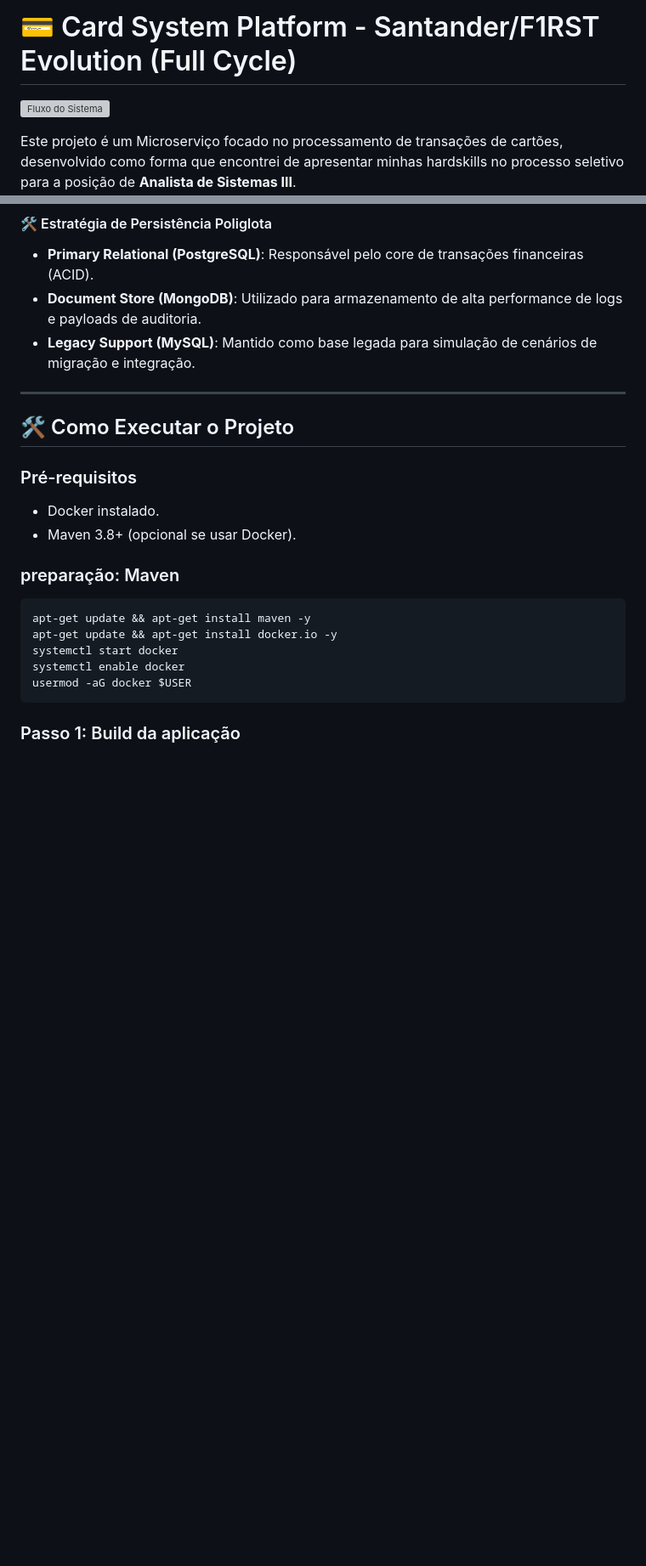
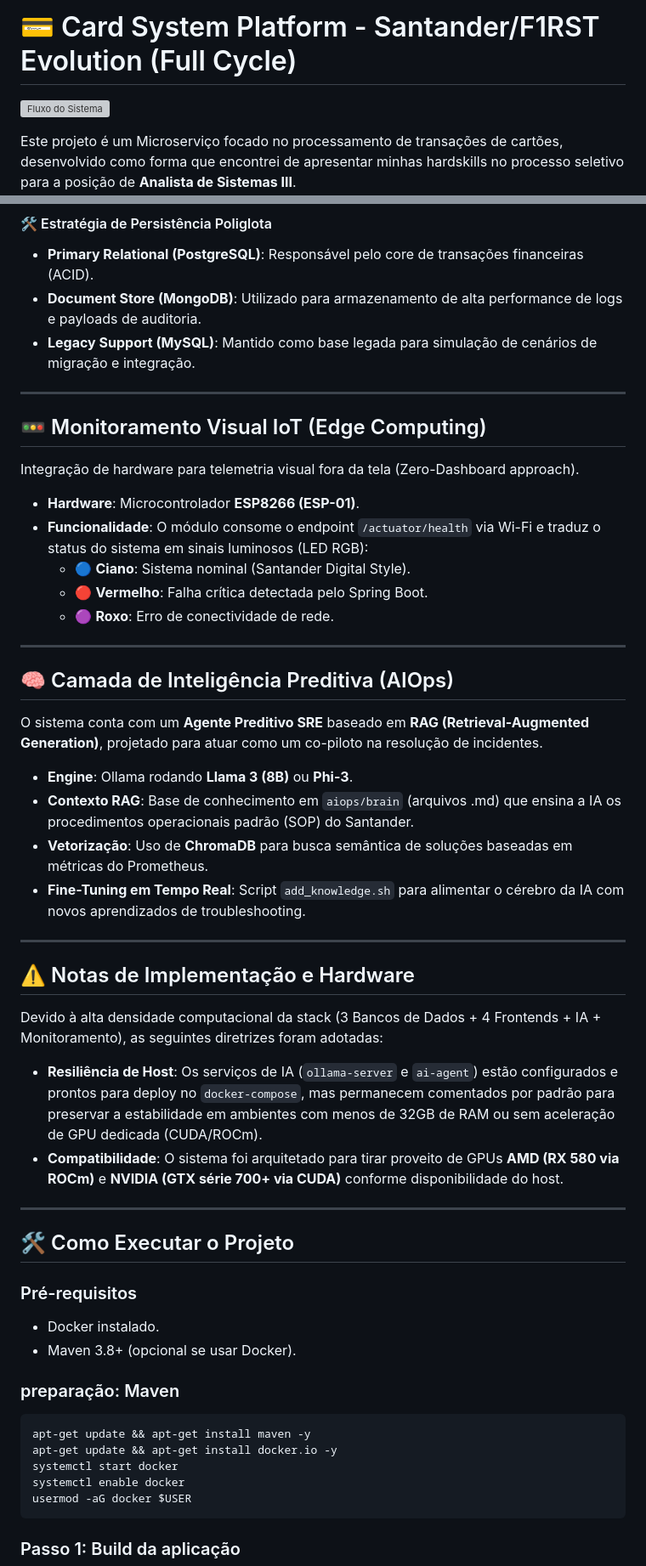
Before and after one commit to fabiuniz/card-system-api, a Markdown page: README.md, 2 parts joined by grey strips. Shown at 85% size. Rendered like a GitHub page; blank space fills up the shorter version; grey boxes are pictures that could not be loaded.

Commit message:
docs: update README with AIOps, IoT Edge and Polyglot Persistence details
- Added technical documentation for the AI SRE Cortex (RAG + Ollama).
- Included IoT infrastructure monitoring section (ESP01/RGB LED).
- Added hardware requirements and architectural readiness disclaimers.
- Updated the "Specialist Evolution" section to reflect AIOps and FinOps maturity.

```diff
--- a/README.md
+++ b/README.md
@@ -1,9 +1,9 @@
 <!--
-  Tags: DevOps,DevOps,Iac , Dev , Dev, Dev, Dev
+  Tags: DevOps,DevOps,Iac , Dev , Dev, Dev, Dev ,IoT ,DadosIA
   Label: 💳 Card System Platform - Santander/F1RST Evolution
   Description:⭐ Microserviço focado no processamento de transações de cartões
   technical_requirement: Java 11, Spring Boot 2.7, Spring Data JPA, Hibernate, MySQL, Docker, Maven, JUnit 5, Hexagonal Architecture, SOLID, Clean Architecture, REST API, Global Exception Handling, Bean Validation, Bash Scripting, Linux (Debian), Git, GitFlow, Amazon Corretto, Multi-stage builds, CI/CD, GitHub Actions, SRE, Troubleshooting, Cloud Computing.
-  path_hook: hookfigma.hook18,hookfigma.hook6,hookfigma.hook20,hookfigma.hook7,hookfigma.hook8,hookfigma.hook11, hookfigma.hook16
+  path_hook: hookfigma.hook18,hookfigma.hook6,hookfigma.hook20,hookfigma.hook7,hookfigma.hook8,hookfigma.hook11, hookfigma.hook16,hookfigma.hook4,hookfigma.hook2
 -->
 # 💳 Card System Platform - Santander/F1RST Evolution (Full Cycle)
 
@@ -129,6 +129,34 @@ Para complementar a robustez do backend, o sistema conta com um **Dashboard Oper
 * **Legacy Support (MySQL)**: Mantido como base legada para simulação de cenários de migração e integração.
 
 ---
+
+## 🚥 Monitoramento Visual IoT (Edge Computing)
+Integração de hardware para telemetria visual fora da tela (Zero-Dashboard approach).
+- **Hardware**: Microcontrolador **ESP8266 (ESP-01)**.
+- **Funcionalidade**: O módulo consome o endpoint `/actuator/health` via Wi-Fi e traduz o status do sistema em sinais luminosos (LED RGB):
+  - 🔵 **Ciano**: Sistema nominal (Santander Digital Style).
+  - 🔴 **Vermelho**: Falha crítica detectada pelo Spring Boot.
+  - 🟣 **Roxo**: Erro de conectividade de rede.
+
+---
+
+## 🧠 Camada de Inteligência Preditiva (AIOps)
+O sistema conta com um **Agente Preditivo SRE** baseado em **RAG (Retrieval-Augmented Generation)**, projetado para atuar como um co-piloto na resolução de incidentes.
+
+- **Engine**: Ollama rodando **Llama 3 (8B)** ou **Phi-3**.
+- **Contexto RAG**: Base de conhecimento em `aiops/brain` (arquivos .md) que ensina a IA os procedimentos operacionais padrão (SOP) do Santander.
+- **Vetorização**: Uso de **ChromaDB** para busca semântica de soluções baseadas em métricas do Prometheus.
+- **Fine-Tuning em Tempo Real**: Script `add_knowledge.sh` para alimentar o cérebro da IA com novos aprendizados de troubleshooting.
+
+---
+
+## ⚠️ Notas de Implementação e Hardware
+Devido à alta densidade computacional da stack (3 Bancos de Dados + 4 Frontends + IA + Monitoramento), as seguintes diretrizes foram adotadas:
+- **Resiliência de Host**: Os serviços de IA (`ollama-server` e `ai-agent`) estão configurados e prontos para deploy no `docker-compose`, mas permanecem comentados por padrão para preservar a estabilidade em ambientes com menos de 32GB de RAM ou sem aceleração de GPU dedicada (CUDA/ROCm).
+- **Compatibilidade**: O sistema foi arquitetado para tirar proveito de GPUs **AMD (RX 580 via ROCm)** e **NVIDIA (GTX série 700+ via CUDA)** conforme disponibilidade do host.
+
+---
+
 
 ## 🛠️ Como Executar o Projeto
 
```
